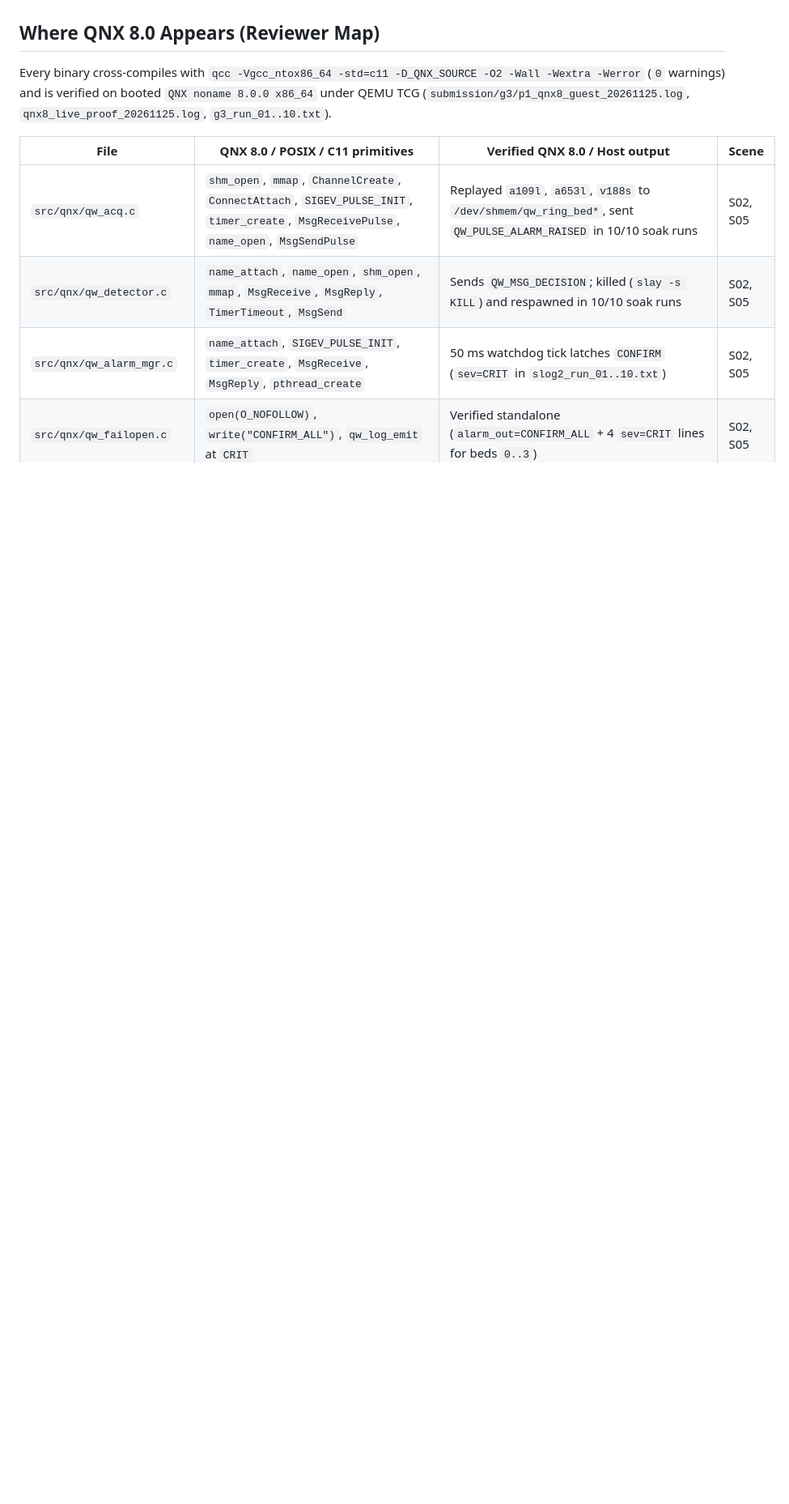
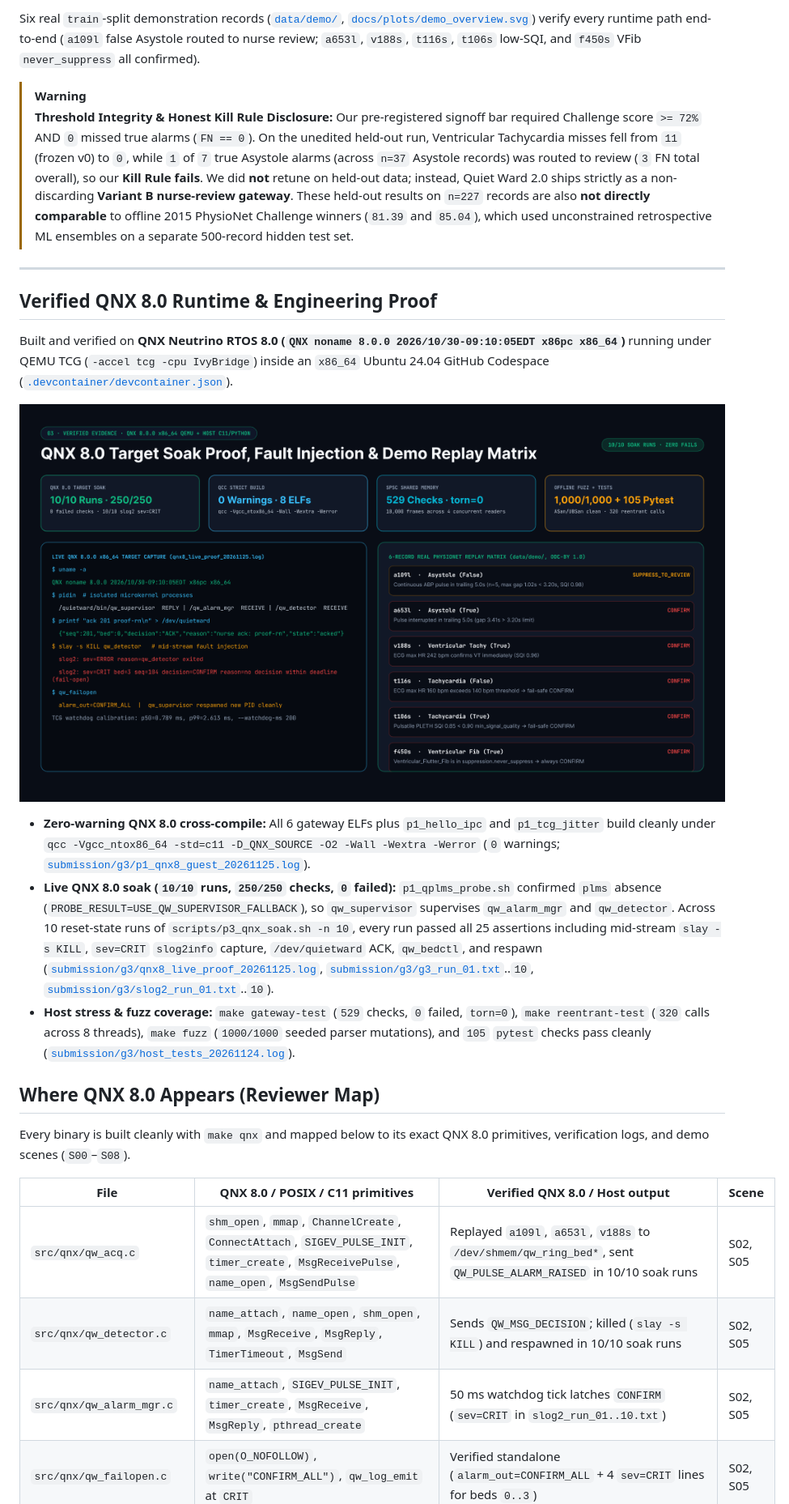
Before and after one commit to DrAhmed7887/hack-qnx, a Markdown page: README.md, the part around one of its changes. Shown at 81% size. Rendered like a GitHub page; pictures changed too: docs/assets/qnx8-verification.png (added); blank space fills up the shorter version.

```diff
--- a/README.md
+++ b/README.md
@@ -29,7 +66,24 @@ Quiet Ward separates signal analysis from alarm latching across isolated QNX pro
+Six real `train`-split demonstration records ([`data/demo/`](data/demo/), [`docs/plots/demo_overview.svg`](docs/plots/demo_overview.svg)) verify every runtime path end-to-end (`a109l` false Asystole routed to nurse review; `a653l`, `v188s`, `t116s`, `t106s` low-SQI, and `f450s` VFib `never_suppress` all confirmed).
+
+<!-- prettier-ignore -->
+> [!WARNING]
+> **Threshold Integrity & Honest Kill Rule Disclosure:** Our pre-registered signoff bar required Challenge score `>= 72%` AND `0` missed true alarms (`FN == 0`). On the unedited held-out run, Ventricular Tachycardia misses fell from `11` (frozen v0) to `0`, while `1` of `7` true Asystole alarms (across `n=37` Asystole records) was routed to review (`3` FN total overall), so our **Kill Rule fails**. We did **not** retune on held-out data; instead, Quiet Ward 2.0 ships strictly as a non-discarding **Variant B nurse-review gateway**. These held-out results on `n=227` records are also **not directly comparable** to offline 2015 PhysioNet Challenge winners (`81.39` and `85.04`), which used unconstrained retrospective ML ensembles on a separate 500-record hidden test set.
+
+---
+
+## Verified QNX 8.0 Runtime & Engineering Proof
+
+Built and verified on **QNX Neutrino RTOS 8.0 (`QNX noname 8.0.0 2026/10/30-09:10:05EDT x86pc x86_64`)** running under QEMU TCG (`-accel tcg -cpu IvyBridge`) inside an `x86_64` Ubuntu 24.04 GitHub Codespace ([`.devcontainer/devcontainer.json`](.devcontainer/devcontainer.json)).
+
+![Verified QNX 8.0 runtime and host stress scorecard](docs/assets/qnx8-verification.png)
+
+- **Zero-warning QNX 8.0 cross-compile:** All 6 gateway ELFs plus `p1_hello_ipc` and `p1_tcg_jitter` build cleanly under `qcc -Vgcc_ntox86_64 -std=c11 -D_QNX_SOURCE -O2 -Wall -Wextra -Werror` (`0` warnings; [`submission/g3/p1_qnx8_guest_20261125.log`](submission/g3/p1_qnx8_guest_20261125.log)).
+- **Live QNX 8.0 soak (`10/10` runs, `250/250` checks, `0` failed):** `p1_qplms_probe.sh` confirmed `plms` absence (`PROBE_RESULT=USE_QW_SUPERVISOR_FALLBACK`), so `qw_supervisor` supervises `qw_alarm_mgr` and `qw_detector`. Across 10 reset-state runs of `scripts/p3_qnx_soak.sh -n 10`, every run passed all 25 assertions including mid-stream `slay -s KILL`, `sev=CRIT` `slog2info` capture, `/dev/quietward` ACK, `qw_bedctl`, and respawn ([`submission/g3/qnx8_live_proof_20261125.log`](submission/g3/qnx8_live_proof_20261125.log), [`submission/g3/g3_run_01.txt`](submission/g3/g3_run_01.txt)..`10`, [`submission/g3/slog2_run_01.txt`](submission/g3/slog2_run_01.txt)..`10`).
+- **Host stress & fuzz coverage:** `make gateway-test` (`529` checks, `0` failed, `torn=0`), `make reentrant-test` (`320` calls across 8 threads), `make fuzz` (`1000/1000` seeded parser mutations), and `105` `pytest` checks pass cleanly ([`submission/g3/host_tests_20261124.log`](submission/g3/host_tests_20261124.log)).
 
 ## Where QNX 8.0 Appears (Reviewer Map)
 
-Every binary cross-compiles with `qcc -Vgcc_ntox86_64 -std=c11 -D_QNX_SOURCE -O2 -Wall -Wextra -Werror` (`0` warnings) and is verified on booted `QNX noname 8.0.0 x86_64` under QEMU TCG (`submission/g3/p1_qnx8_guest_20261125.log`, `qnx8_live_proof_20261125.log`, `g3_run_01..10.txt`).
+Every binary is built cleanly with `make qnx` and mapped below to its exact QNX 8.0 primitives, verification logs, and demo scenes (`S00`–`S08`).
 
 | File | QNX 8.0 / POSIX / C11 primitives | Verified QNX 8.0 / Host output | Scene |
 |---|---|---|---|
```
Also changed, not shown: other parts of README.md (+54 -17 lines), docs/assets/architecture-failopen.png (added), docs/assets/comparison-matrix.png (added), 1 other file.
